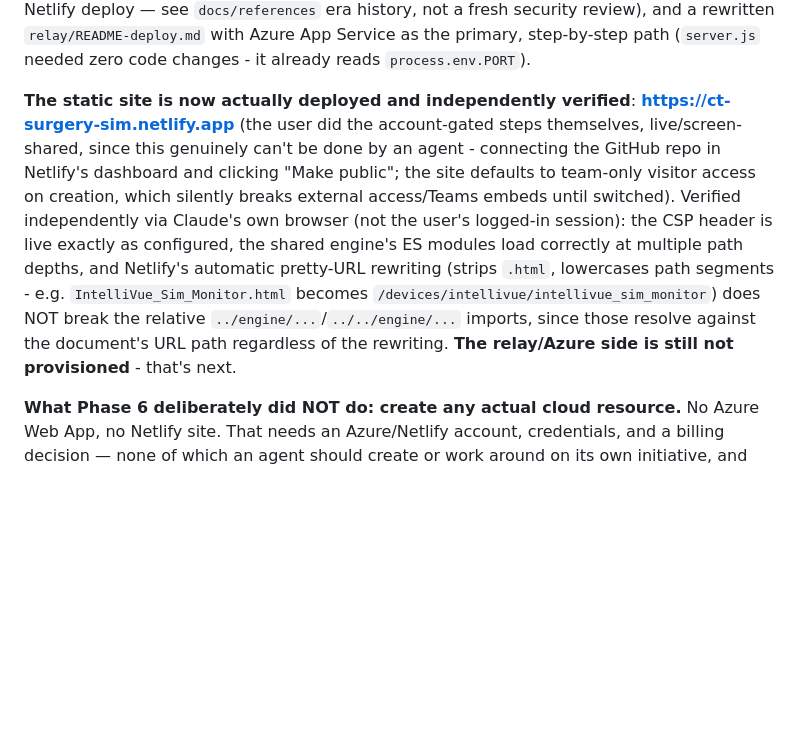
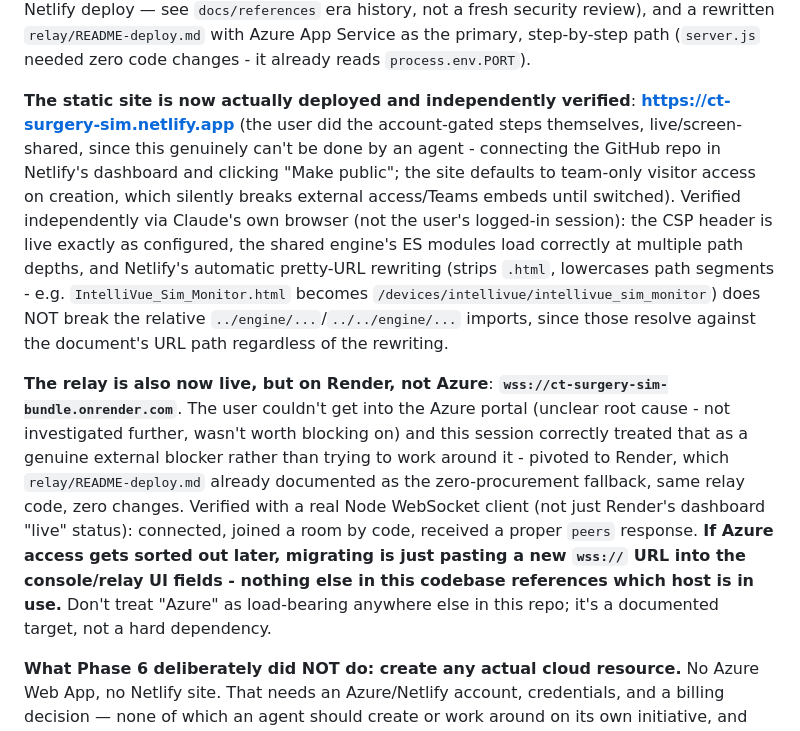
Before and after one commit to scottbrickner/ct-surgery-sim-bundle, a Markdown page: CLAUDE.md, the part around the change. GitHub-like rendering; blank space fills up the shorter version.

Commit message:
Document the live Render relay deployment
Relay is live at wss://ct-surgery-sim-bundle.onrender.com. Azure
portal access wasn't available to the user when this was set up
(root cause unclear, correctly treated as a genuine external blocker
rather than something to work around) - pivoted to Render, already
documented as the zero-procurement fallback with identical relay
code. Verified with a real Node WebSocket client: connected, joined
a room, received a proper peers response - not just trusting
Render's dashboard status.

Both deployment pieces (Netlify static site + Render relay) are now
actually live, not just documented/configured. Migrating the relay
to Azure later, if the user sorts out access, is just swapping the
wss:// URL - nothing else in the codebase depends on which host runs
it.

```diff
--- a/CLAUDE.md
+++ b/CLAUDE.md
@@ -26,7 +26,9 @@ Training simulation only, not for clinical use — enforce this framing in any U
 
 **Phase 6** (Azure relay hosting, Teams/SharePoint-embeddable deploy, polish) is **mostly done**. Added: root `index.html` (a real gap this closed — the bare site root 404'd before, since `serve.js` has no directory-listing fallback and there was no `index.html`; this is also the page meant to actually get embedded in Teams/SharePoint), root `netlify.toml` (reuses the exact SharePoint-embedding `frame-ancestors` CSP from the pacemaker's original, pre-this-repo Netlify deploy — see `docs/references` era history, not a fresh security review), and a rewritten `relay/README-deploy.md` with Azure App Service as the primary, step-by-step path (`server.js` needed zero code changes - it already reads `process.env.PORT`).
 
-**The static site is now actually deployed and independently verified**: **https://ct-surgery-sim.netlify.app** (the user did the account-gated steps themselves, live/screen-shared, since this genuinely can't be done by an agent - connecting the GitHub repo in Netlify's dashboard and clicking "Make public"; the site defaults to team-only visitor access on creation, which silently breaks external access/Teams embeds until switched). Verified independently via Claude's own browser (not the user's logged-in session): the CSP header is live exactly as configured, the shared engine's ES modules load correctly at multiple path depths, and Netlify's automatic pretty-URL rewriting (strips `.html`, lowercases path segments - e.g. `IntelliVue_Sim_Monitor.html` becomes `/devices/intellivue/intellivue_sim_monitor`) does NOT break the relative `../engine/...`/`../../engine/...` imports, since those resolve against the document's URL path regardless of the rewriting. **The relay/Azure side is still not provisioned** - that's next.
+**The static site is now actually deployed and independently verified**: **https://ct-surgery-sim.netlify.app** (the user did the account-gated steps themselves, live/screen-shared, since this genuinely can't be done by an agent - connecting the GitHub repo in Netlify's dashboard and clicking "Make public"; the site defaults to team-only visitor access on creation, which silently breaks external access/Teams embeds until switched). Verified independently via Claude's own browser (not the user's logged-in session): the CSP header is live exactly as configured, the shared engine's ES modules load correctly at multiple path depths, and Netlify's automatic pretty-URL rewriting (strips `.html`, lowercases path segments - e.g. `IntelliVue_Sim_Monitor.html` becomes `/devices/intellivue/intellivue_sim_monitor`) does NOT break the relative `../engine/...`/`../../engine/...` imports, since those resolve against the document's URL path regardless of the rewriting.
+
+**The relay is also now live, but on Render, not Azure**: **`wss://ct-surgery-sim-bundle.onrender.com`**. The user couldn't get into the Azure portal (unclear root cause - not investigated further, wasn't worth blocking on) and this session correctly treated that as a genuine external blocker rather than trying to work around it - pivoted to Render, which `relay/README-deploy.md` already documented as the zero-procurement fallback, same relay code, zero changes. Verified with a real Node WebSocket client (not just Render's dashboard "live" status): connected, joined a room by code, received a proper `peers` response. **If Azure access gets sorted out later, migrating is just pasting a new `wss://` URL into the console/relay UI fields - nothing else in this codebase references which host is in use.** Don't treat "Azure" as load-bearing anywhere else in this repo; it's a documented target, not a hard dependency.
 
 **What Phase 6 deliberately did NOT do: create any actual cloud resource.** No Azure Web App, no Netlify site. That needs an Azure/Netlify account, credentials, and a billing decision — none of which an agent should create or work around on its own initiative, and none of which this session has access to. If you pick up this repo and are tempted to "finish Phase 6" by finding a way to provision cloud resources autonomously (a service principal, a CLI login flow, whatever) - don't; that's the user's call, always. The deploy docs are ready for a human (the user or Keck IT) to execute directly.
 
```
Also changed, not shown: README.md (+1 -1 lines).
